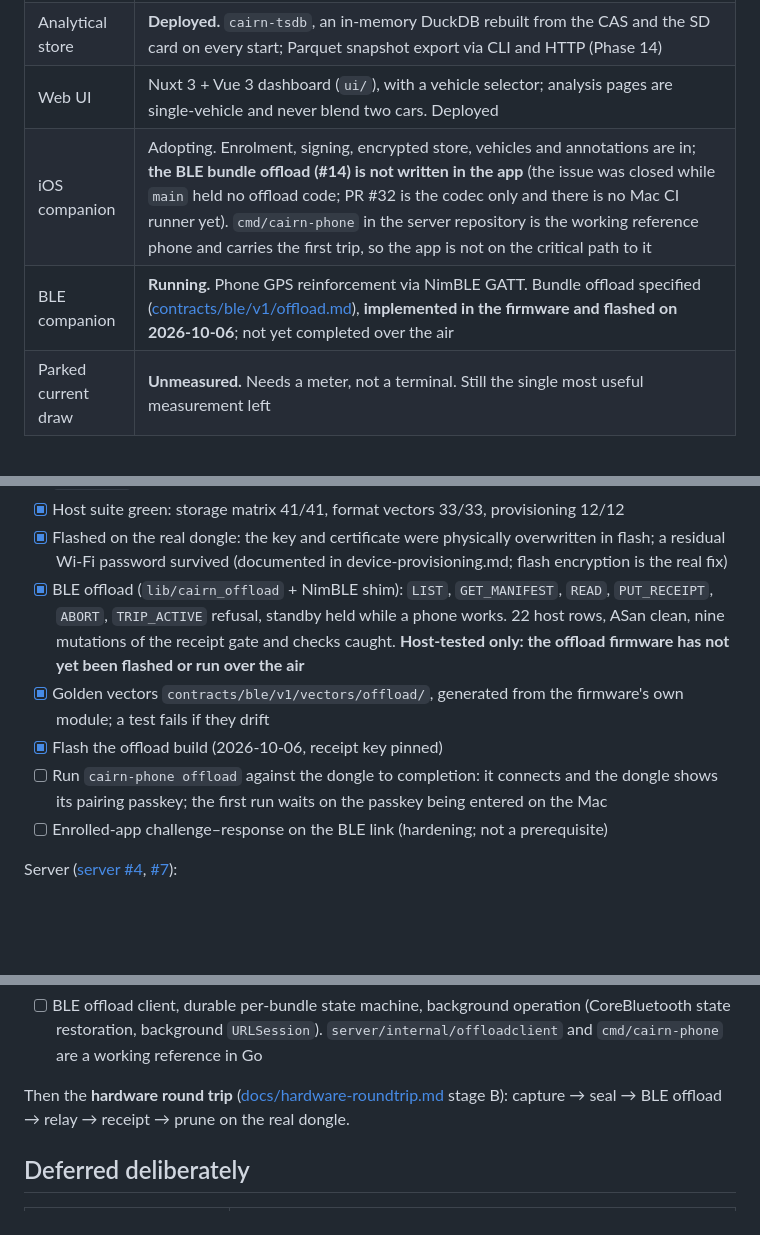
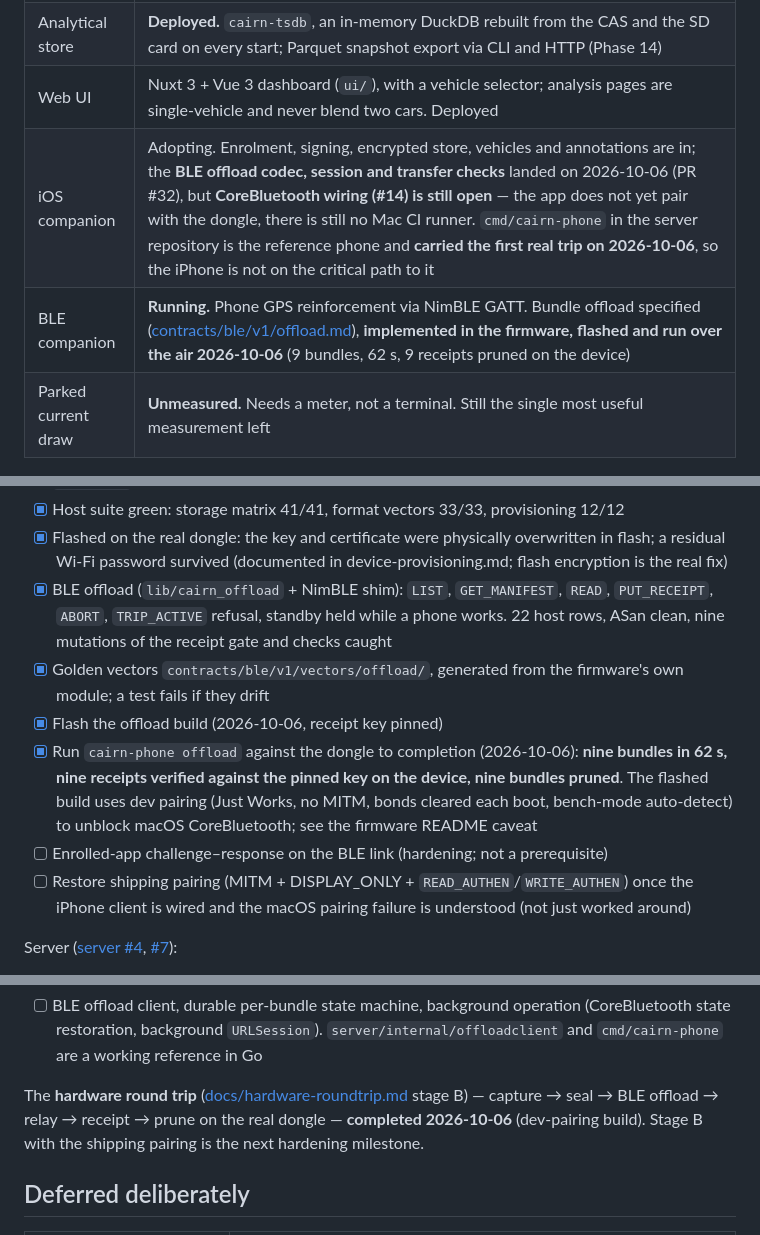
Before and after one commit to ParkWardRR/Cairn, a Markdown page: ROADMAP.md, 3 parts joined by grey strips. Rendered like a GitHub page; blank space fills up the shorter version.

```diff
--- a/ROADMAP.md
+++ b/ROADMAP.md
@@ -83,8 +83,8 @@ S3-compatible object store such as Garage on the server for the content-addresse
 | Engine telemetry | **Recording** boost, MAP, mixture, fuel trims and fuel level as `OBD_EXTENDED`; PID support on the real car still being established (Phase 13) |
 | Analytical store | **Deployed.** `cairn-tsdb`, an in-memory DuckDB rebuilt from the CAS and the SD card on every start; Parquet snapshot export via CLI and HTTP (Phase 14) |
 | Web UI | Nuxt 3 + Vue 3 dashboard (`ui/`), with a vehicle selector; analysis pages are single-vehicle and never blend two cars. Deployed |
-| iOS companion | Adopting. Enrolment, signing, encrypted store, vehicles and annotations are in; **the BLE bundle offload (#14) is not written in the app** (the issue was closed while `main` held no offload code; PR #32 is the codec only and there is no Mac CI runner yet). `cmd/cairn-phone` in the server repository is the working reference phone and carries the first trip, so the app is not on the critical path to it |
-| BLE companion | **Running.** Phone GPS reinforcement via NimBLE GATT. Bundle offload specified ([contracts/ble/v1/offload.md](contracts/ble/v1/offload.md)), **implemented in the firmware and flashed on 2026-10-06**; not yet completed over the air |
+| iOS companion | Adopting. Enrolment, signing, encrypted store, vehicles and annotations are in; the **BLE offload codec, session and transfer checks** landed on 2026-10-06 (PR #32), but **CoreBluetooth wiring (#14) is still open** — the app does not yet pair with the dongle, there is still no Mac CI runner. `cmd/cairn-phone` in the server repository is the reference phone and **carried the first real trip on 2026-10-06**, so the iPhone is not on the critical path to it |
+| BLE companion | **Running.** Phone GPS reinforcement via NimBLE GATT. Bundle offload specified ([contracts/ble/v1/offload.md](contracts/ble/v1/offload.md)), **implemented in the firmware, flashed and run over the air 2026-10-06** (9 bundles, 62 s, 9 receipts pruned on the device) |
 | Parked current draw | **Unmeasured.** Needs a meter, not a terminal. Still the single most useful measurement left |
 
 ### The v3 target
@@ -615,11 +615,12 @@ Firmware ([firmware #1](https://github.com/ParkWardRR/cairn-esp32-device-firmwar
 - [x] `secrets.h` holds trust anchors only (enrolment key, receipt key, BLE passkey)
 - [x] Host suite green: storage matrix 41/41, format vectors 33/33, provisioning 12/12
 - [x] Flashed on the real dongle: the key and certificate were physically overwritten in flash; a residual Wi-Fi password survived (documented in device-provisioning.md; flash encryption is the real fix)
-- [x] BLE offload (`lib/cairn_offload` + NimBLE shim): `LIST`, `GET_MANIFEST`, `READ`, `PUT_RECEIPT`, `ABORT`, `TRIP_ACTIVE` refusal, standby held while a phone works. 22 host rows, ASan clean, nine mutations of the receipt gate and checks caught. **Host-tested only: the offload firmware has not yet been flashed or run over the air**
+- [x] BLE offload (`lib/cairn_offload` + NimBLE shim): `LIST`, `GET_MANIFEST`, `READ`, `PUT_RECEIPT`, `ABORT`, `TRIP_ACTIVE` refusal, standby held while a phone works. 22 host rows, ASan clean, nine mutations of the receipt gate and checks caught
 - [x] Golden vectors `contracts/ble/v1/vectors/offload/`, generated from the firmware's own module; a test fails if they drift
 - [x] Flash the offload build (2026-10-06, receipt key pinned)
-- [ ] Run `cairn-phone offload` against the dongle to completion: it connects and the dongle shows its pairing passkey; the first run waits on the passkey being entered on the Mac
+- [x] Run `cairn-phone offload` against the dongle to completion (2026-10-06): **nine bundles in 62 s, nine receipts verified against the pinned key on the device, nine bundles pruned**. The flashed build uses dev pairing (Just Works, no MITM, bonds cleared each boot, bench-mode auto-detect) to unblock macOS CoreBluetooth; see the firmware README caveat
 - [ ] Enrolled-app challenge–response on the BLE link (hardening; not a prerequisite)
+- [ ] Restore shipping pairing (MITM + DISPLAY_ONLY + `READ_AUTHEN`/`WRITE_AUTHEN`) once the iPhone client is wired and the macOS pairing failure is understood (not just worked around)
 
 Server ([server #4](https://github.com/ParkWardRR/cairn-vehicle-server/issues/4), [#7](https://github.com/ParkWardRR/cairn-driving-log-selfhosted/issues/7)):
 
@@ -633,8 +634,7 @@ iOS ([#14](https://github.com/ParkWardRR/cairn-companion-ios-esp32-obd2-gps-ble/
 
 - [ ] BLE offload client, durable per-bundle state machine, background operation (CoreBluetooth state restoration, background `URLSession`). `server/internal/offloadclient` and `cmd/cairn-phone` are a working reference in Go
 
-Then the **hardware round trip** ([docs/hardware-roundtrip.md](https://github.com/ParkWardRR/cairn-esp32-device-firmware/blob/main/docs/hardware-roundtrip.md) stage B):
-capture → seal → BLE offload → relay → receipt → prune on the real dongle.
+The **hardware round trip** ([docs/hardware-roundtrip.md](https://github.com/ParkWardRR/cairn-esp32-device-firmware/blob/main/docs/hardware-roundtrip.md) stage B) — capture → seal → BLE offload → relay → receipt → prune on the real dongle — **completed 2026-10-06** (dev-pairing build). Stage B with the shipping pairing is the next hardening milestone.
 
 ## Deferred deliberately
 
```
Also changed, not shown: other parts of ROADMAP.md (+2 -2 lines), README.md (+4 -4 lines).
